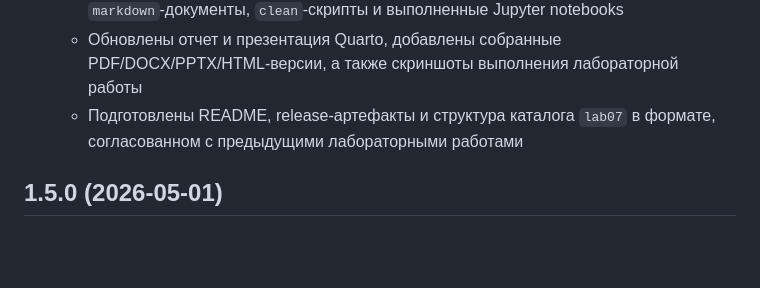
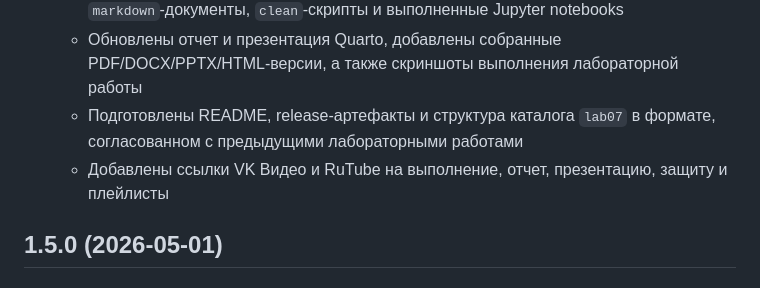
Before and after one commit to eigluthenko/-2026-1--study--simulation-modeling, a Markdown page: CHANGELOG.md, the part around the change. Rendered like a GitHub page; blank space fills up the shorter version.

```diff
--- a/CHANGELOG.md
+++ b/CHANGELOG.md
@@ -11,6 +11,7 @@
   - Сгенерированы воспроизводимые артефакты проекта: CSV-таблицы, PNG-графики, `markdown`-документы, `clean`-скрипты и выполненные Jupyter notebooks
   - Обновлены отчет и презентация Quarto, добавлены собранные PDF/DOCX/PPTX/HTML-версии, а также скриншоты выполнения лабораторной работы
   - Подготовлены README, release-артефакты и структура каталога `lab07` в формате, согласованном с предыдущими лабораторными работами
+  - Добавлены ссылки VK Видео и RuTube на выполнение, отчет, презентацию, защиту и плейлисты
 
 ## 1.5.0 (2026-05-01)
 
```
Also changed, not shown: labs/lab07/README.md (+18 -0 lines).
